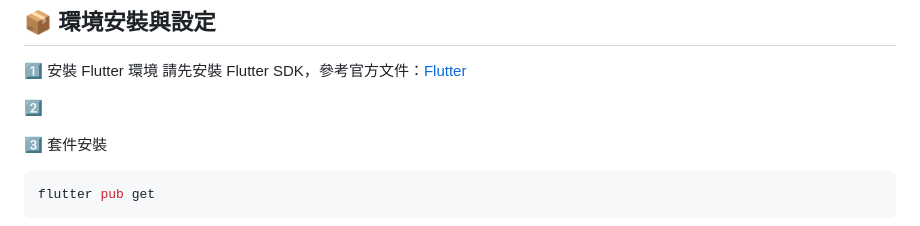
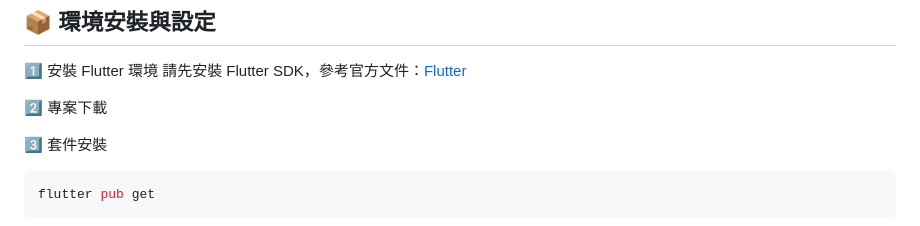
Before and after one commit to HinoSakura/InteractiveResponseSystem, a Markdown page: README.md, the part around the change. Drawn GitHub-style.

````diff
--- a/README.md
+++ b/README.md
@@ -49,7 +49,7 @@
 1️⃣ 安裝 Flutter 環境
 請先安裝 Flutter SDK，參考官方文件：[Flutter](https://docs.flutter.dev/)
 
-2️⃣
+2️⃣ 專案下載
 
 3️⃣ 套件安裝
 ```bash
````
